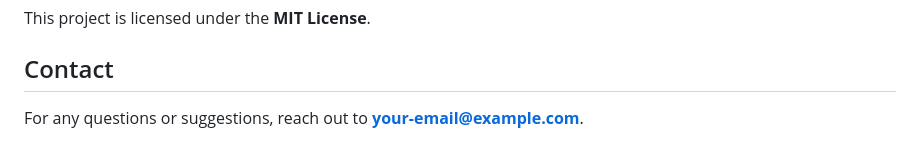
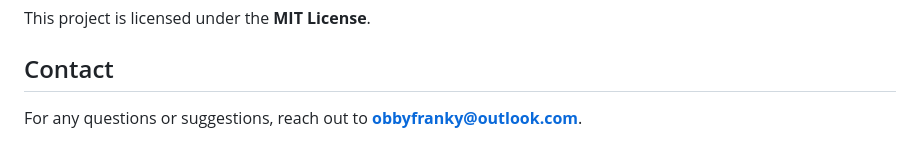
Before and after one commit to Warmarth/Task_Pulse, a Markdown page: README.md, the part around the change. Drawn GitHub-style.

Commit message:
Update contact email in README

```diff
--- a/README.md
+++ b/README.md
@@ -143,4 +143,4 @@ This project is licensed under the **MIT License**.
 
 ## Contact
 
-For any questions or suggestions, reach out to **[your-email@example.com](mailto:cobbyfranky@outlook.com)**.
+For any questions or suggestions, reach out to **[obbyfranky@outlook.com](mailto:cobbyfranky@outlook.com)**.
```
